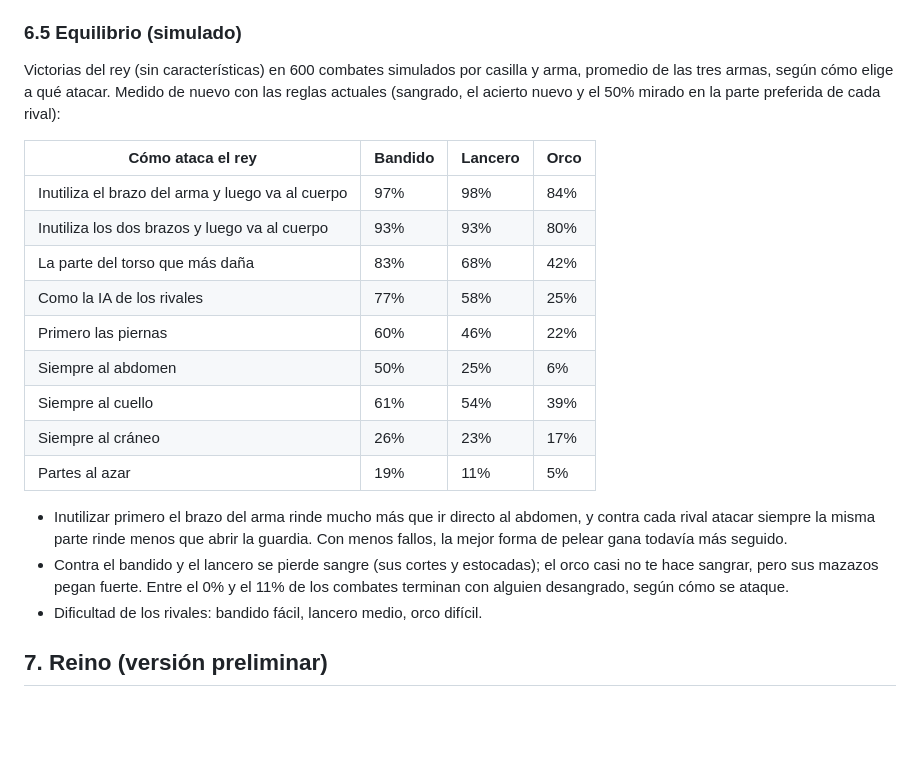
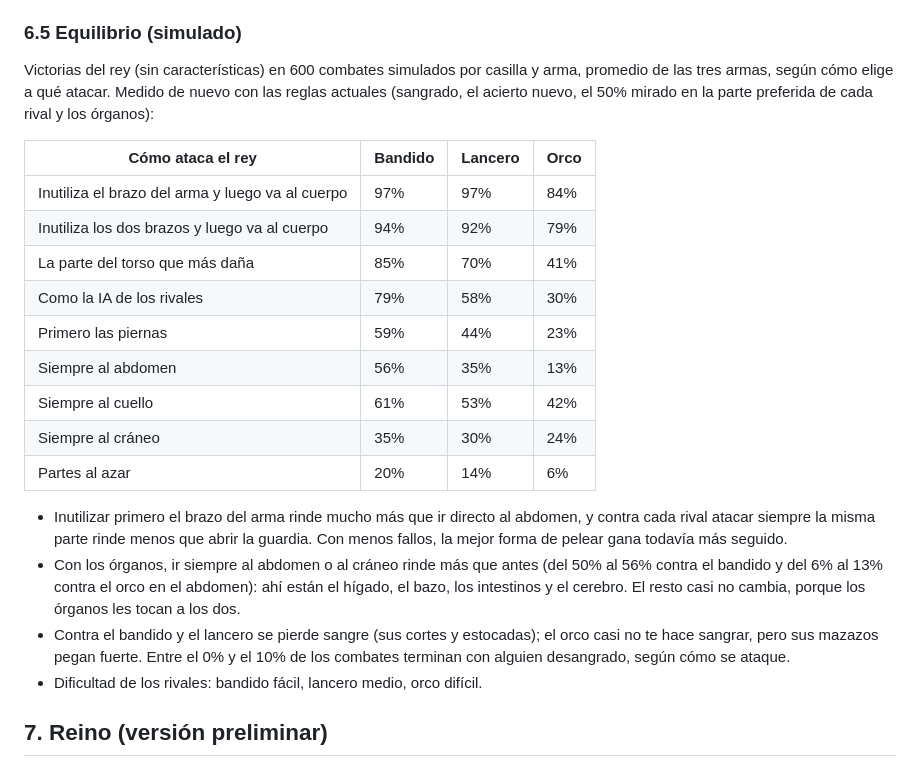
Before and after one commit to AskareV/Prueba2, a Markdown page: docs/diseno.md, the part around one of its changes. Drawn GitHub-style; blank space fills up the shorter version.

```diff
--- a/docs/diseno.md
+++ b/docs/diseno.md
@@ -343,28 +343,32 @@ pueden hacerte retroceder un tercio de turno (orco y matón 10%, orco guerrero
 
 Victorias del rey (sin características) en 600 combates simulados por casilla
 y arma, promedio de las tres armas, según cómo elige a qué atacar. Medido de
-nuevo con las reglas actuales (sangrado, el acierto nuevo y el 50% mirado en
-la parte preferida de cada rival):
+nuevo con las reglas actuales (sangrado, el acierto nuevo, el 50% mirado en la
+parte preferida de cada rival y los órganos):
 
 | Cómo ataca el rey | Bandido | Lancero | Orco |
 |---|---|---|---|
-| Inutiliza el brazo del arma y luego va al cuerpo | 97% | 98% | 84% |
-| Inutiliza los dos brazos y luego va al cuerpo | 93% | 93% | 80% |
-| La parte del torso que más daña | 83% | 68% | 42% |
-| Como la IA de los rivales | 77% | 58% | 25% |
-| Primero las piernas | 60% | 46% | 22% |
-| Siempre al abdomen | 50% | 25% | 6% |
-| Siempre al cuello | 61% | 54% | 39% |
-| Siempre al cráneo | 26% | 23% | 17% |
-| Partes al azar | 19% | 11% | 5% |
+| Inutiliza el brazo del arma y luego va al cuerpo | 97% | 97% | 84% |
+| Inutiliza los dos brazos y luego va al cuerpo | 94% | 92% | 79% |
+| La parte del torso que más daña | 85% | 70% | 41% |
+| Como la IA de los rivales | 79% | 58% | 30% |
+| Primero las piernas | 59% | 44% | 23% |
+| Siempre al abdomen | 56% | 35% | 13% |
+| Siempre al cuello | 61% | 53% | 42% |
+| Siempre al cráneo | 35% | 30% | 24% |
+| Partes al azar | 20% | 14% | 6% |
 
 - Inutilizar primero el brazo del arma rinde mucho más que ir directo al
   abdomen, y contra cada rival atacar siempre la misma parte rinde menos que
   abrir la guardia. Con menos fallos, la mejor forma de pelear gana todavía más
   seguido.
+- Con los órganos, ir siempre al abdomen o al cráneo rinde más que antes (del
+  50% al 56% contra el bandido y del 6% al 13% contra el orco en el abdomen):
+  ahí están el hígado, el bazo, los intestinos y el cerebro. El resto casi no
+  cambia, porque los órganos les tocan a los dos.
 - Contra el bandido y el lancero se pierde sangre (sus cortes y estocadas); el
   orco casi no te hace sangrar, pero sus mazazos pegan fuerte. Entre el 0% y el
-  11% de los combates terminan con alguien desangrado, según cómo se ataque.
+  10% de los combates terminan con alguien desangrado, según cómo se ataque.
 - Dificultad de los rivales: bandido fácil, lancero medio, orco difícil.
 
 ## 7. Reino (versión preliminar)
```
Also changed, not shown: other parts of docs/diseno.md (+31 -24 lines).
